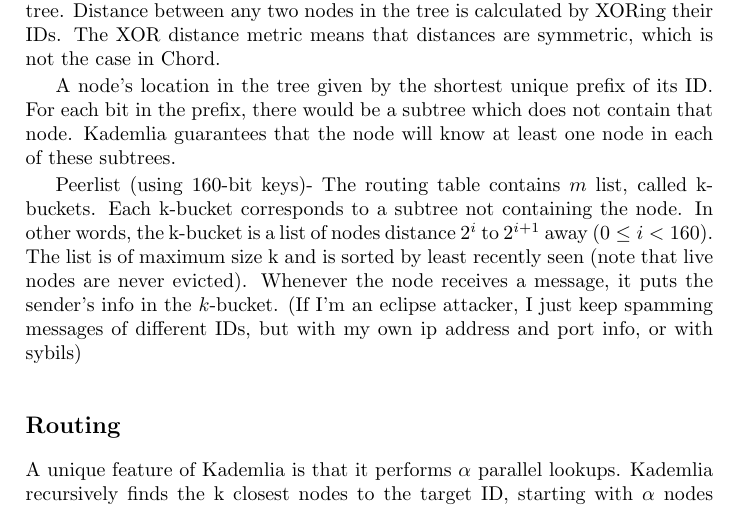
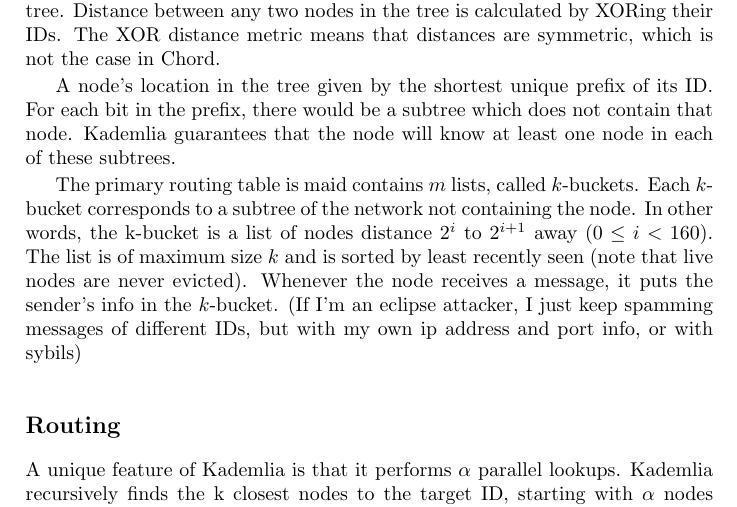
Before and after one commit to abrosen/notes, a LaTeX thesis (summaries/proposal.tex): part of page 11 of 26, cut so that both start at the same text. Compiled offline with pdfLaTeX.

Commit message:
minor unsaved change

```diff
--- a/summaries/proposal.tex
+++ b/summaries/proposal.tex
@@ -306,7 +306,9 @@ The XOR distance metric means that distances are symmetric, which is not the cas
 A node's location in the tree given by the shortest unique prefix of its ID.   For each bit in the prefix, there would be a subtree which does not contain that node.  Kademlia guarantees that the node will know at least one node in each of these subtrees.
 
 
-Peerlist  (using 160-bit keys)-  The routing table contains $m$ list, called k-buckets.  Each k-bucket corresponds to a subtree not containing the node. In other words, the k-bucket is a list of nodes distance $2^i$ to $2^{i+1}$ away $(0 \leq i < 160)$.  The list is of maximum size k and is sorted by least recently seen  (note that live nodes are never evicted).  Whenever the node receives a message, it puts the sender's info in the $k$-bucket.
+The primary routing table is maid contains $m$ lists, called $k$-buckets.
+Each $k$-bucket corresponds to a subtree of the network not containing the node.
+In other words, the k-bucket is a list of nodes distance $2^i$ to $2^{i+1}$ away $(0 \leq i < 160)$.  The list is of maximum size $k$ and is sorted by least recently seen  (note that live nodes are never evicted).  Whenever the node receives a message, it puts the sender's info in the $k$-bucket.
 (If I'm an eclipse attacker, I just keep spamming messages of different IDs, but with my own ip address and port info, or with sybils)
 
 \subsection*{Routing}
```
